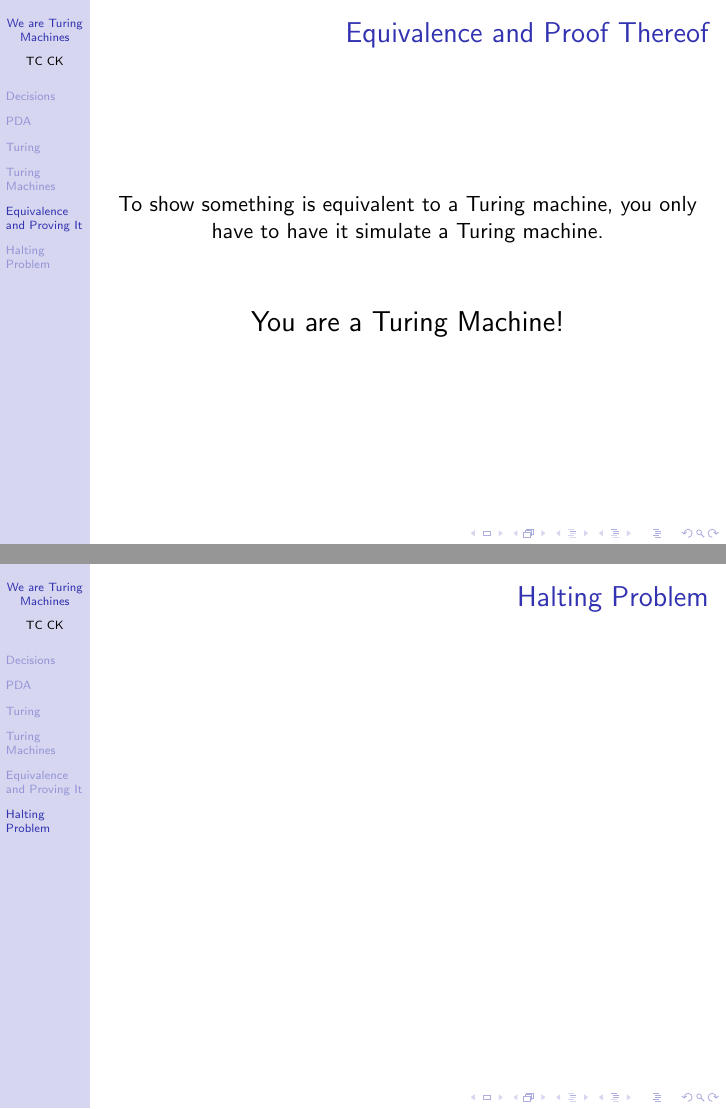
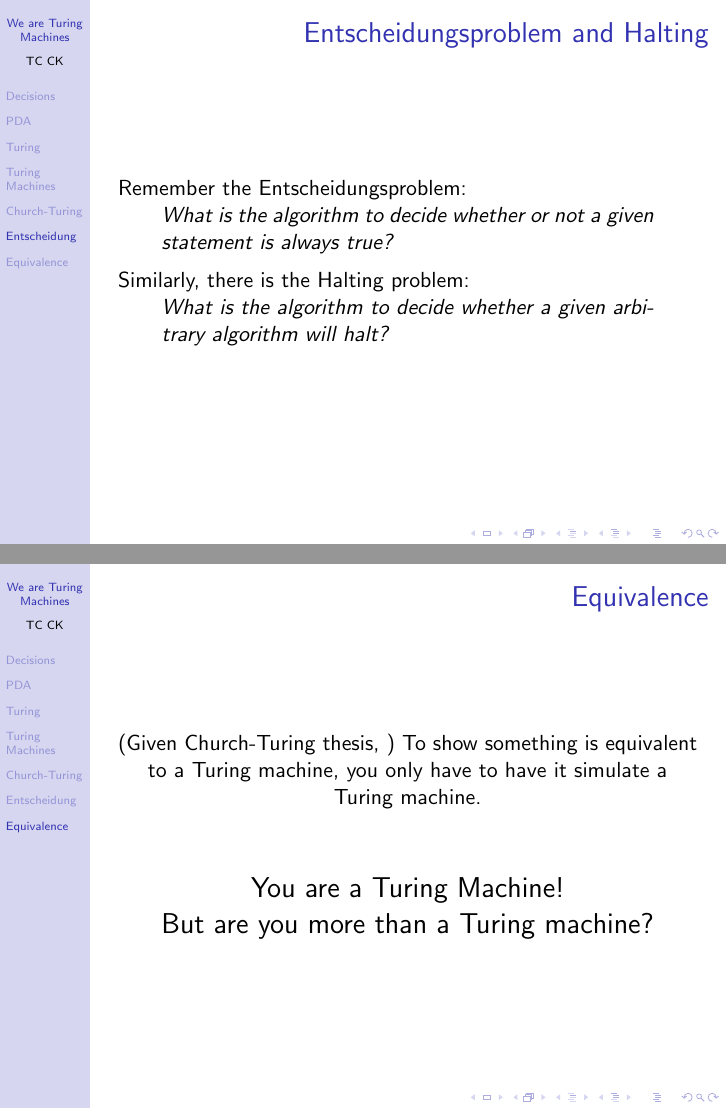
Before and after one commit to hugelgupf/turing-machine-pres, LaTeX slides (pres.tex): pages 12 and 13 of 13 before the commit and pages 14 and 15 of 15 after it, joined at a grey line. Compiled offline with pdfLaTeX.

Commit message:
My edits and slides on entscheidung, halting, church-turing, equivalence.

```diff
--- a/pres.tex
+++ b/pres.tex
@@ -74,7 +74,7 @@
     After math broke, Hilbert asked an important question:
 
     \begin{quote}
-      What is the algorithm to decide whether or not a given theorem is always
+      What is the algorithm to decide whether or not a given statement is always
       true?
     \end{quote}
 
@@ -170,5 +176,3 @@
 \end{frame}
 
-\section{Equivalence and Proving It}
 \begin{frame}
-  \frametitle{Equivalence and Proof Thereof}
@@ -175,18 +199,35 @@
+\section{Entscheidung}
+\begin{frame}
+  \frametitle{Entscheidungsproblem and Halting}
+
+  Remember the Entscheidungsproblem:
+    \begin{quote}
+      What is the algorithm to decide whether or not a given statement is always
+      true?
+    \end{quote}
+
+  Similarly, there is the Halting problem:
+  \begin{quote}
+    What is the algorithm to decide whether a given arbitrary algorithm will
+    halt?
+  \end{quote}
+
+\end{frame}
+
+\section{Equivalence}
+\begin{frame}
+  \frametitle{Equivalence}
 
   \begin{center}
-    To show something is equivalent to a Turing machine, you only have to
-    have it simulate a Turing machine.
+    (Given Church-Turing thesis, ) To show something is equivalent to a Turing
+    machine, you only have to have it simulate a Turing machine.
 
     \vspace{10mm}
 
     \Large You are a Turing Machine!
+
+    But are you more than a Turing machine?
   \end{center}
 \end{frame}
 
-\section{Halting Problem}
-\begin{frame}
-  \frametitle{Halting Problem}
-
-\end{frame}
-
 \end{document}
```
Also changed, not shown: pres.tex (60 more changed lines).
